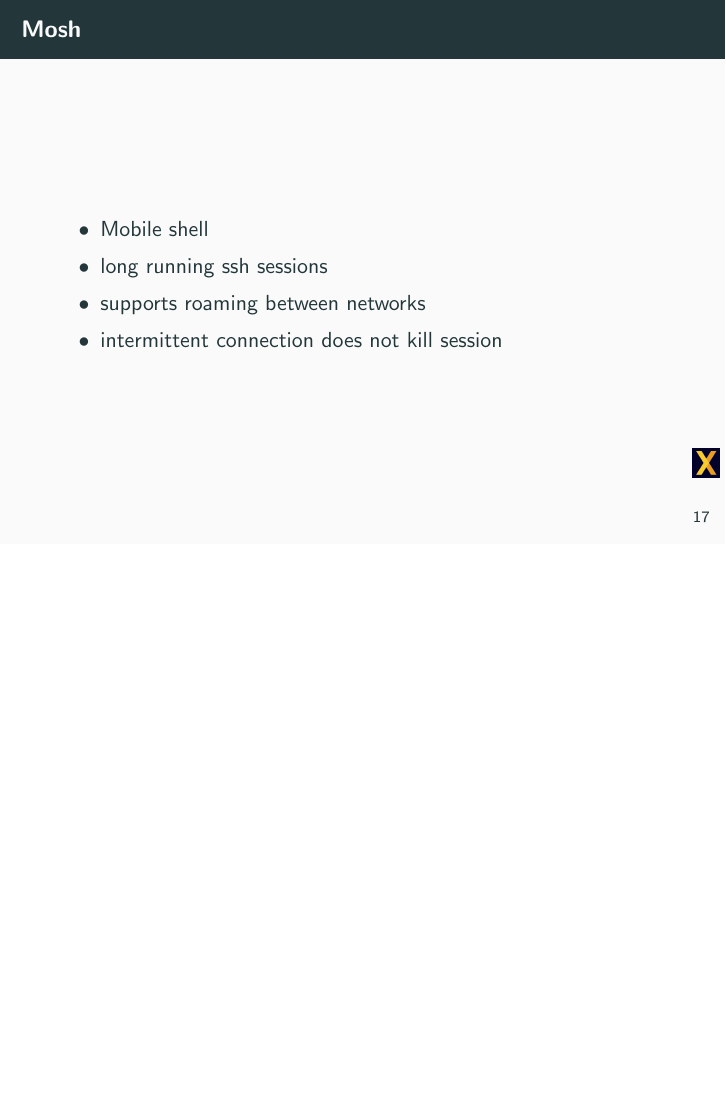
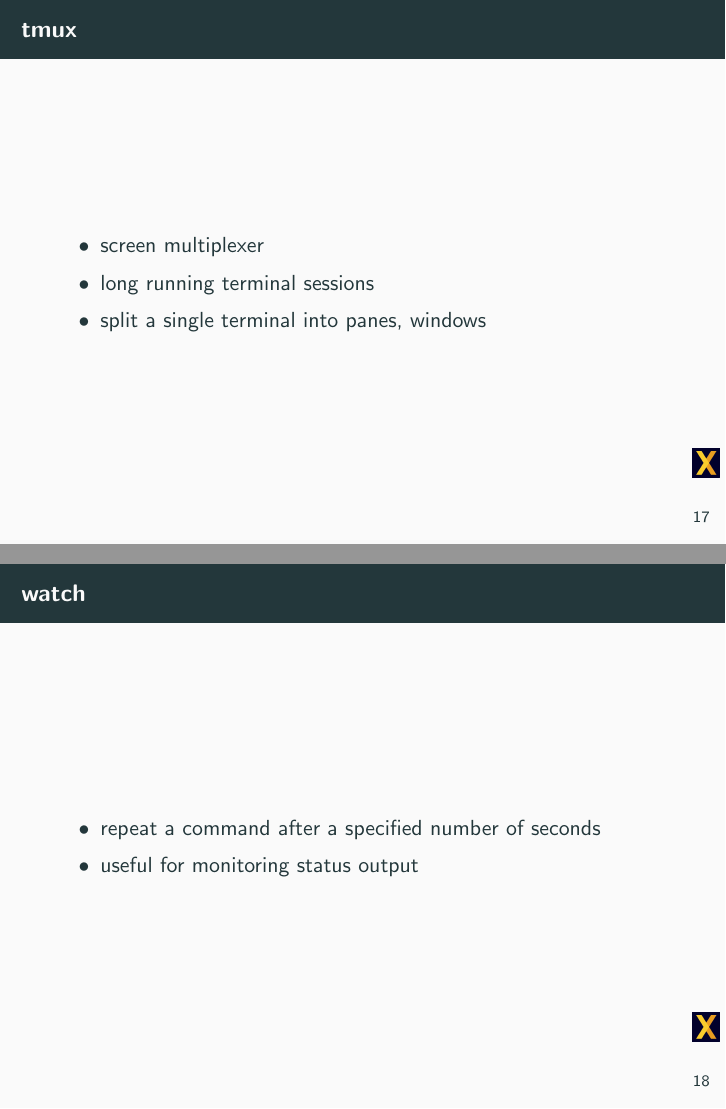
Before and after one commit to xorkevin/wiki, LaTeX slides (talks/devops/devops.tex): page 26 of 28 before the commit and pages 26 and 27 of 31 after it, the two joined at a grey line, the shorter picture padded with empty space. Compiled offline with pdfLaTeX.

Commit message:
Continue devops talk

```diff
--- a/talks/devops/devops.tex
+++ b/talks/devops/devops.tex
@@ -322,9 +327,23 @@
   \end{itemize}
 \end{frame}
+\note[itemize]{
+  \item demo ssh tunnelling into database
+}
 
-\begin{frame}{Mosh}
+\begin{frame}{tmux}
   \begin{itemize}
-    \item Mobile shell
-    \item long running ssh sessions
-    \item supports roaming between networks
-    \item intermittent connection does not kill session
+    \item screen multiplexer
+    \item long running terminal sessions
+    \item split a single terminal into panes, windows
+  \end{itemize}
+\end{frame}
+\note[itemize]{
+  \item demo creating panes and windows, reconnecting
+}
+
+\begin{frame}{watch}
+  \begin{itemize}
+    \item repeat a command after a specified number of seconds
+    \item useful for monitoring status output
+  \end{itemize}
+\end{frame}
```
Also changed, not shown: talks/devops/devops.tex (30 more changed lines).
